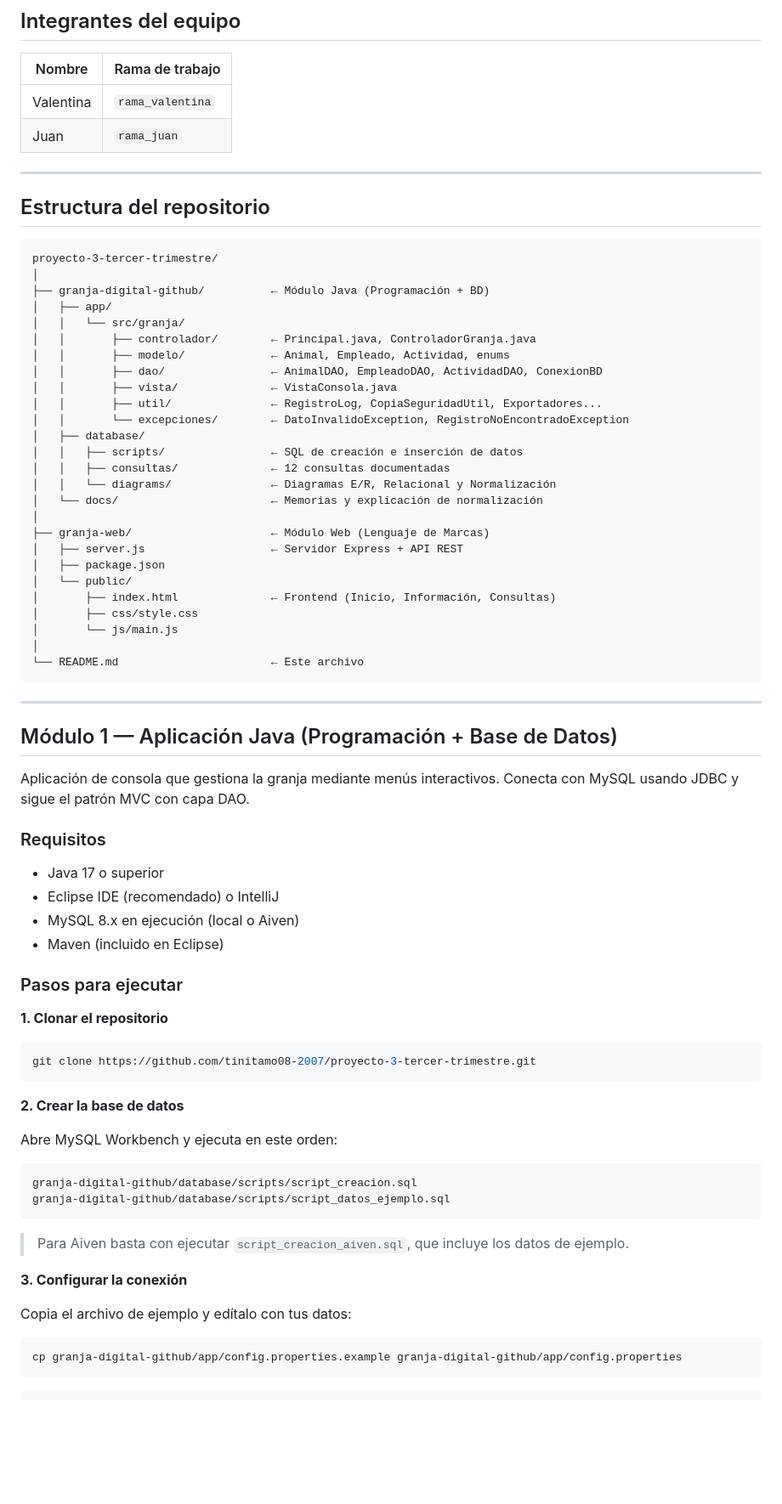
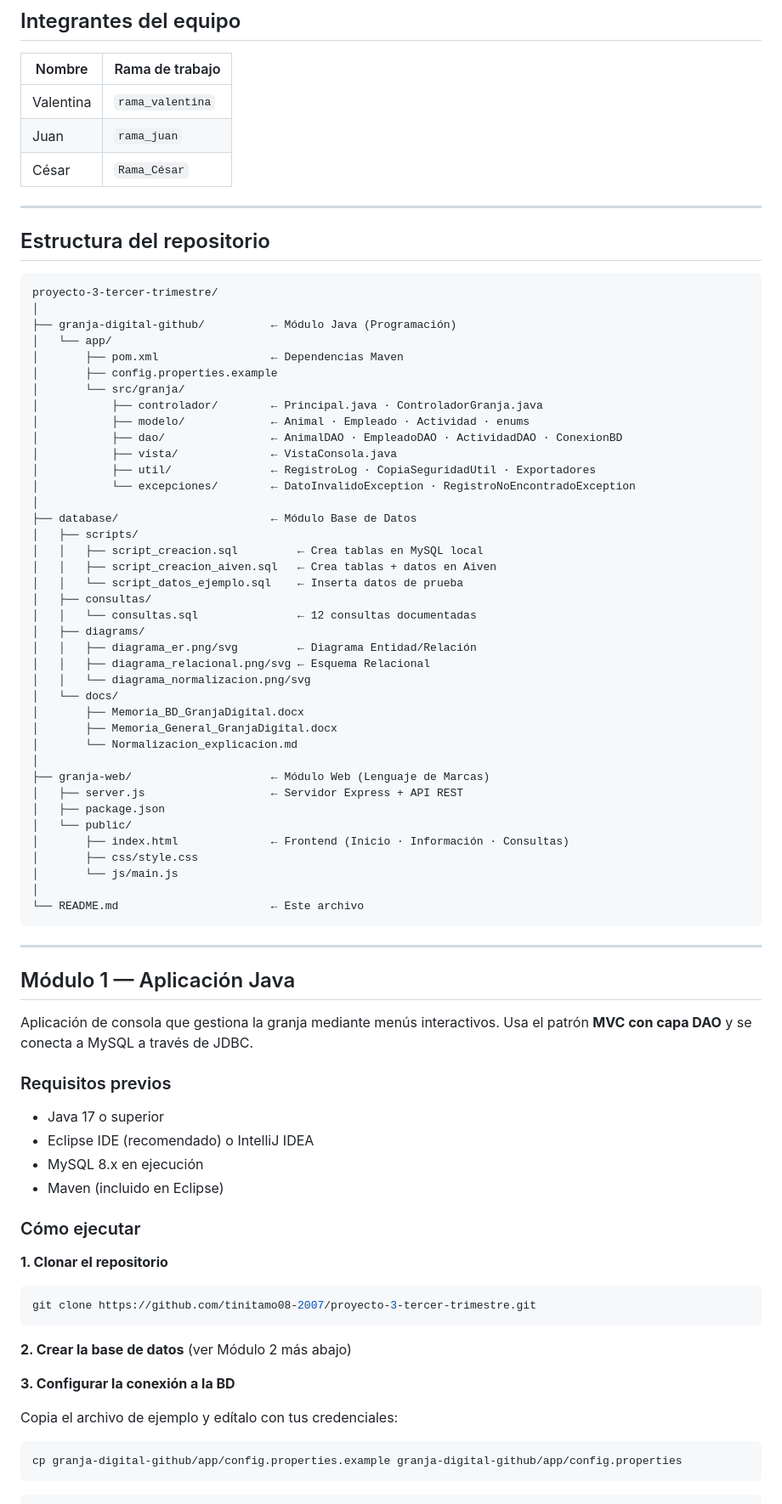
Before and after one commit to tinitamo08-2007/proyecto-3-tercer-trimestre, a Markdown page: README.md, the part around one of its changes. Shown at 85% size. Drawn GitHub-style; blank space fills up the shorter version.

````diff
--- a/README.md
+++ b/README.md
@@ -12,6 +12,7 @@ Permite registrar y consultar animales, empleados y actividades diarias a travé
 |--------|----------------|
 | Valentina | `rama_valentina` |
 | Juan | `rama_juan` |
+| César | `Rama_César` |
 
 ---
 
@@ -20,26 +21,39 @@ Permite registrar y consultar animales, empleados y actividades diarias a travé
 ```
 proyecto-3-tercer-trimestre/
 │
-├── granja-digital-github/          ← Módulo Java (Programación + BD)
-│   ├── app/
-│   │   └── src/granja/
-│   │       ├── controlador/        ← Principal.java, ControladorGranja.java
-│   │       ├── modelo/             ← Animal, Empleado, Actividad, enums
-│   │       ├── dao/                ← AnimalDAO, EmpleadoDAO, ActividadDAO, ConexionBD
-│   │       ├── vista/              ← VistaConsola.java
-│   │       ├── util/               ← RegistroLog, CopiaSeguridadUtil, Exportadores...
-│   │       └── excepciones/        ← DatoInvalidoException, RegistroNoEncontradoException
-│   ├── database/
-│   │   ├── scripts/                ← SQL de creación e inserción de datos
-│   │   ├── consultas/              ← 12 consultas documentadas
-│   │   └── diagrams/               ← Diagramas E/R, Relacional y Normalización
-│   └── docs/                       ← Memorias y explicación de normalización
+├── granja-digital-github/          ← Módulo Java (Programación)
+│   └── app/
+│       ├── pom.xml                 ← Dependencias Maven
+│       ├── config.properties.example
+│       └── src/granja/
+│           ├── controlador/        ← Principal.java · ControladorGranja.java
+│           ├── modelo/             ← Animal · Empleado · Actividad · enums
+│           ├── dao/                ← AnimalDAO · EmpleadoDAO · ActividadDAO · ConexionBD
+│           ├── vista/              ← VistaConsola.java
+│           ├── util/               ← RegistroLog · CopiaSeguridadUtil · Exportadores
+│           └── excepciones/        ← DatoInvalidoException · RegistroNoEncontradoException
+│
+├── database/                       ← Módulo Base de Datos
+│   ├── scripts/
+│   │   ├── script_creacion.sql         ← Crea tablas en MySQL local
+│   │   ├── script_creacion_aiven.sql   ← Crea tablas + datos en Aiven
+│   │   └── script_datos_ejemplo.sql    ← Inserta datos de prueba
+│   ├── consultas/
+│   │   └── consultas.sql               ← 12 consultas documentadas
+│   ├── diagrams/
+│   │   ├── diagrama_er.png/svg         ← Diagrama Entidad/Relación
+│   │   ├── diagrama_relacional.png/svg ← Esquema Relacional
+│   │   └── diagrama_normalizacion.png/svg
+│   └── docs/
+│       ├── Memoria_BD_GranjaDigital.docx
+│       ├── Memoria_General_GranjaDigital.docx
+│       └── Normalizacion_explicacion.md
 │
 ├── granja-web/                     ← Módulo Web (Lenguaje de Marcas)
 │   ├── server.js                   ← Servidor Express + API REST
 │   ├── package.json
 │   └── public/
-│       ├── index.html              ← Frontend (Inicio, Información, Consultas)
+│       ├── index.html              ← Frontend (Inicio · Información · Consultas)
 │       ├── css/style.css
 │       └── js/main.js
 │
@@ -48,36 +62,29 @@ proyecto-3-tercer-trimestre/
 
 ---
 
-## Módulo 1 — Aplicación Java (Programación + Base de Datos)
+## Módulo 1 — Aplicación Java
 
-Aplicación de consola que gestiona la granja mediante menús interactivos. Conecta con MySQL usando JDBC y sigue el patrón MVC con capa DAO.
+Aplicación de consola que gestiona la granja mediante menús interactivos. Usa el patrón **MVC con capa DAO** y se conecta a MySQL a través de JDBC.
 
-### Requisitos
+### Requisitos previos
 
 - Java 17 o superior
-- Eclipse IDE (recomendado) o IntelliJ
-- MySQL 8.x en ejecución (local o Aiven)
+- Eclipse IDE (recomendado) o IntelliJ IDEA
+- MySQL 8.x en ejecución
 - Maven (incluido en Eclipse)
 
-### Pasos para ejecutar
+### Cómo ejecutar
 
 **1. Clonar el repositorio**
 ```bash
 git clone https://github.com/tinitamo08-2007/proyecto-3-tercer-trimestre.git
 ```
 
-**2. Crear la base de datos**
+**2. Crear la base de datos** (ver Módulo 2 más abajo)
 
-Abre MySQL Workbench y ejecuta en este orden:
-```
-granja-digital-github/database/scripts/script_creacion.sql
-granja-digital-github/database/scripts/script_datos_ejemplo.sql
-```
-> Para Aiven basta con ejecutar `script_creacion_aiven.sql`, que incluye los datos de ejemplo.
+**3. Configurar la conexión a la BD**
 
-**3. Configurar la conexión**
-
-Copia el archivo de ejemplo y edítalo con tus datos:
+Copia el archivo de ejemplo y edítalo con tus credenciales:
 ```bash
 cp granja-digital-github/app/config.properties.example granja-digital-github/app/config.properties
 ```
````
Also changed, not shown: other parts of README.md (+66 -68 lines).
